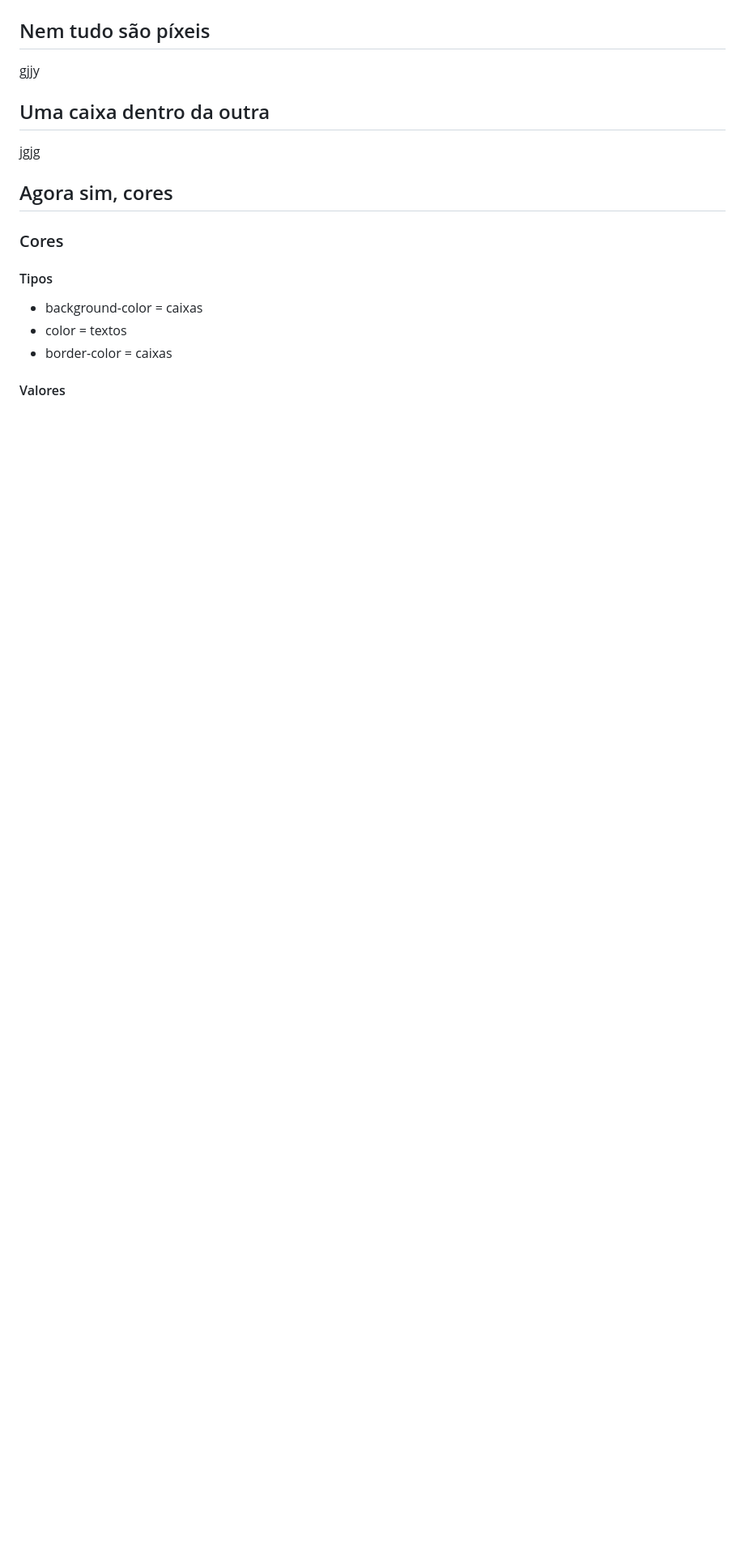
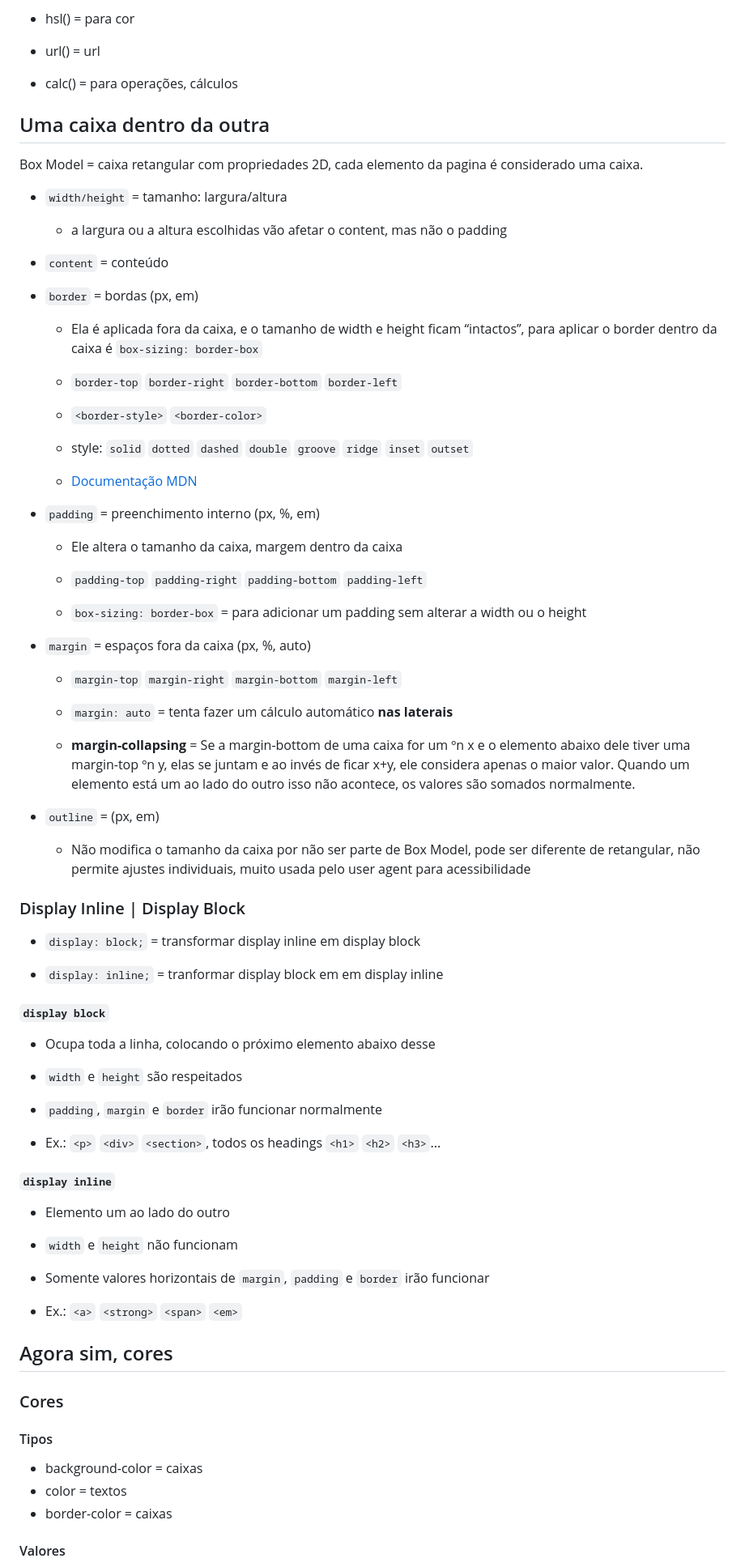
Before and after one commit to SrhAlvs/UmPeNaEstradaEuVouBotar, a Markdown page: Rocketseat/Trilha Fundamentar/Documentacao.md, the part around one of its changes. Shown at 81% size. Rendered like a GitHub page; blank space fills up the shorter version.

Commit message:
Atualização da documentação 3

```diff
--- a/Rocketseat/Trilha Fundamentar/Documentacao.md
+++ b/Rocketseat/Trilha Fundamentar/Documentacao.md
@@ -243,12 +308,74 @@ header: {
+* hsl() = para cor
+
+* url() = url
+
+* calc() = para operações, cálculos
+
+## Uma caixa dentro da outra
+Box Model = caixa retangular com propriedades 2D, cada elemento da pagina é considerado uma caixa.
+
+* `width/height` = tamanho: largura/altura
+    * a largura ou a altura escolhidas vão afetar o content, mas não o padding
+
+* `content` = conteúdo
+
+* `border` = bordas (px, em)
+    * Ela é aplicada fora da caixa, e o tamanho de width e height ficam “intactos”, para aplicar o border dentro da caixa é `box-sizing: border-box`
+
+    *   `border-top` `border-right` `border-bottom` `border-left`
+
+    * `<border-style>` `<border-color>`
+
+    * style: `solid` `dotted` `dashed` `double` `groove` `ridge` `inset` `outset`
+
+    * [Documentação MDN](https://developer.mozilla.org/en-US/docs/Web/CSS/border)
+
+* `padding` = preenchimento interno (px, %, em)
+    * Ele altera o tamanho da caixa, margem dentro da caixa
+
+    * `padding-top` `padding-right` `padding-bottom` `padding-left`
+
+    * `box-sizing: border-box` = para adicionar um padding sem alterar a width ou o height
+
+* `margin` = espaços fora da caixa (px, %, auto)
+    * `margin-top` `margin-right` `margin-bottom` `margin-left`
+    * `margin: auto` = tenta fazer um cálculo automático **nas laterais**
+
+    * **margin-collapsing** = Se a margin-bottom de uma caixa for um ºn x e o elemento abaixo dele tiver uma margin-top ºn y, elas se juntam e ao invés de ficar x+y, ele considera apenas o maior valor. Quando um elemento está um ao lado do outro isso não acontece, os valores são somados normalmente.
+
+* `outline` = (px, em)
+    * Não modifica o tamanho da caixa por não ser parte de Box Model, pode ser diferente de retangular, não permite ajustes individuais, muito usada pelo user agent para acessibilidade
+
+
+### Display Inline | Display Block
+* `display: block;` = transformar display inline em display block
+
+* `display: inline;` = tranformar  display block em em display inline
+
+#### `display block`
+* Ocupa toda a linha, colocando o próximo elemento abaixo desse
+
+* `width` e `height` são respeitados
+
+* `padding`, `margin` e `border` irão funcionar normalmente
+
+* Ex.: `<p>` `<div>` `<section>`, todos os headings `<h1>` `<h2>` `<h3>`...
+
+#### `display inline`
+* Elemento um ao lado do outro
+
+* `width` e `height` não funcionam
+
+* Somente valores horizontais de `margin`, `padding` e `border` irão funcionar
+
+* Ex.: `<a>` `<strong>` `<span>` `<em>`
 
 
 
 
-## Nem tudo são píxeis
-gjjy
 
-## Uma caixa dentro da outra
-jgjg
+
+
 
 ## Agora sim, cores
 ### Cores
```
Also changed, not shown: other parts of Rocketseat/Trilha Fundamentar/Documentacao.md (+66 -1 lines).
